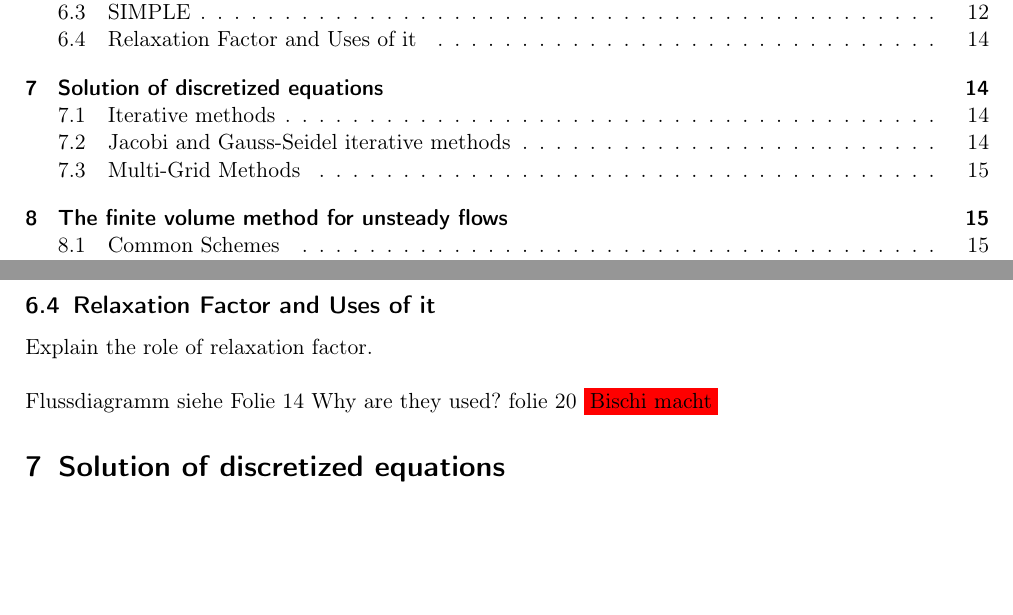
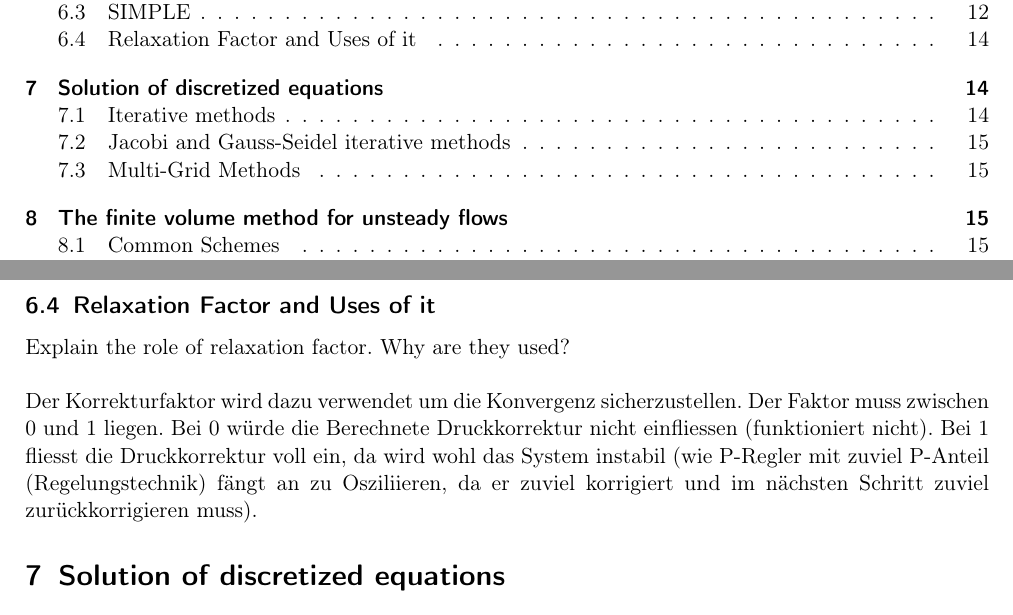
Before and after one commit to HSR-Stud/CFD, a LaTeX document (CFD.tex): two parts of pages 1 and 14 of 16, joined at a grey line, cut so that both start at the same text, the shorter picture padded with empty space. Compiled offline with pdfLaTeX.

Commit message:
Relaxation faktor, entli mol öpis eifachs

```diff
--- a/CFD.tex
+++ b/CFD.tex
@@ -612,13 +612,14 @@ Beschrieben in Lektion 7, Pressure Velocity Coupling: Folie 14
 
 
 \subsection{Relaxation Factor and Uses of it}
-Explain the role of relaxation factor. \\
+Explain the role of relaxation factor. Why are they used?\\
 
-Flussdiagramm siehe Folie 14
- Why are they used?
-folie 20
-\colorbox{red}{Bischi macht}
-
+Der Korrekturfaktor wird dazu verwendet um die Konvergenz sicherzustellen. Der
+Faktor muss zwischen 0 und 1 liegen. Bei 0 würde die Berechnete Druckkorrektur
+nicht einfliessen (funktioniert nicht). Bei 1 fliesst die Druckkorrektur voll
+ein, da wird wohl das System instabil (wie P-Regler mit zuviel P-Anteil
+(Regelungstechnik) fängt an zu Osziliieren, da er zuviel korrigiert und im
+nächsten Schritt zuviel zurückkorrigieren muss).
 
 \section{Solution of discretized equations}
 
```
